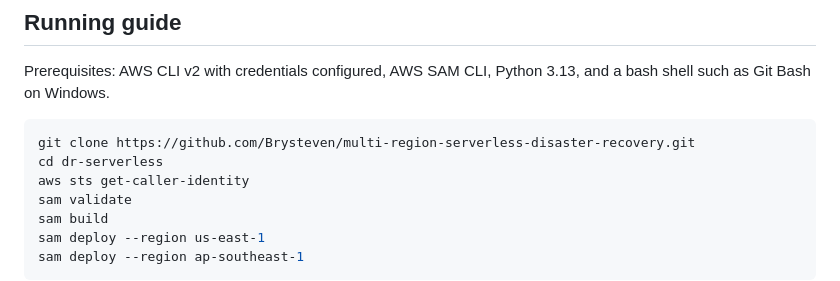
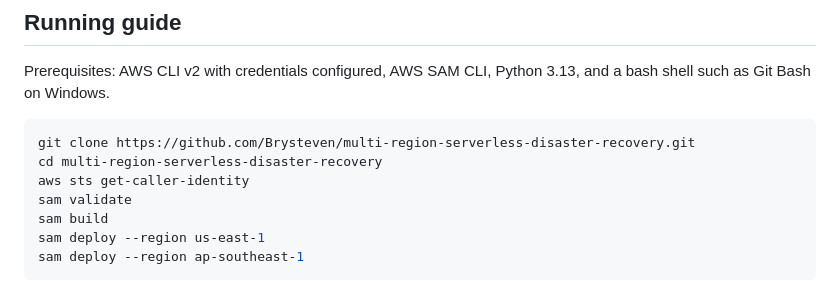
Before and after one commit to Brysteven/multi-region-serverless-disaster-recovery, a Markdown page: README.md, the part around the change. Drawn GitHub-style.

Commit message:
updated the README instructions

````diff
--- a/README.md
+++ b/README.md
@@ -51,7 +51,7 @@ Prerequisites: AWS CLI v2 with credentials configured, AWS SAM CLI, Python 3.13,
 
 ```bash
 git clone https://github.com/Brysteven/multi-region-serverless-disaster-recovery.git
-cd dr-serverless
+cd multi-region-serverless-disaster-recovery
 aws sts get-caller-identity
 sam validate
 sam build
````
